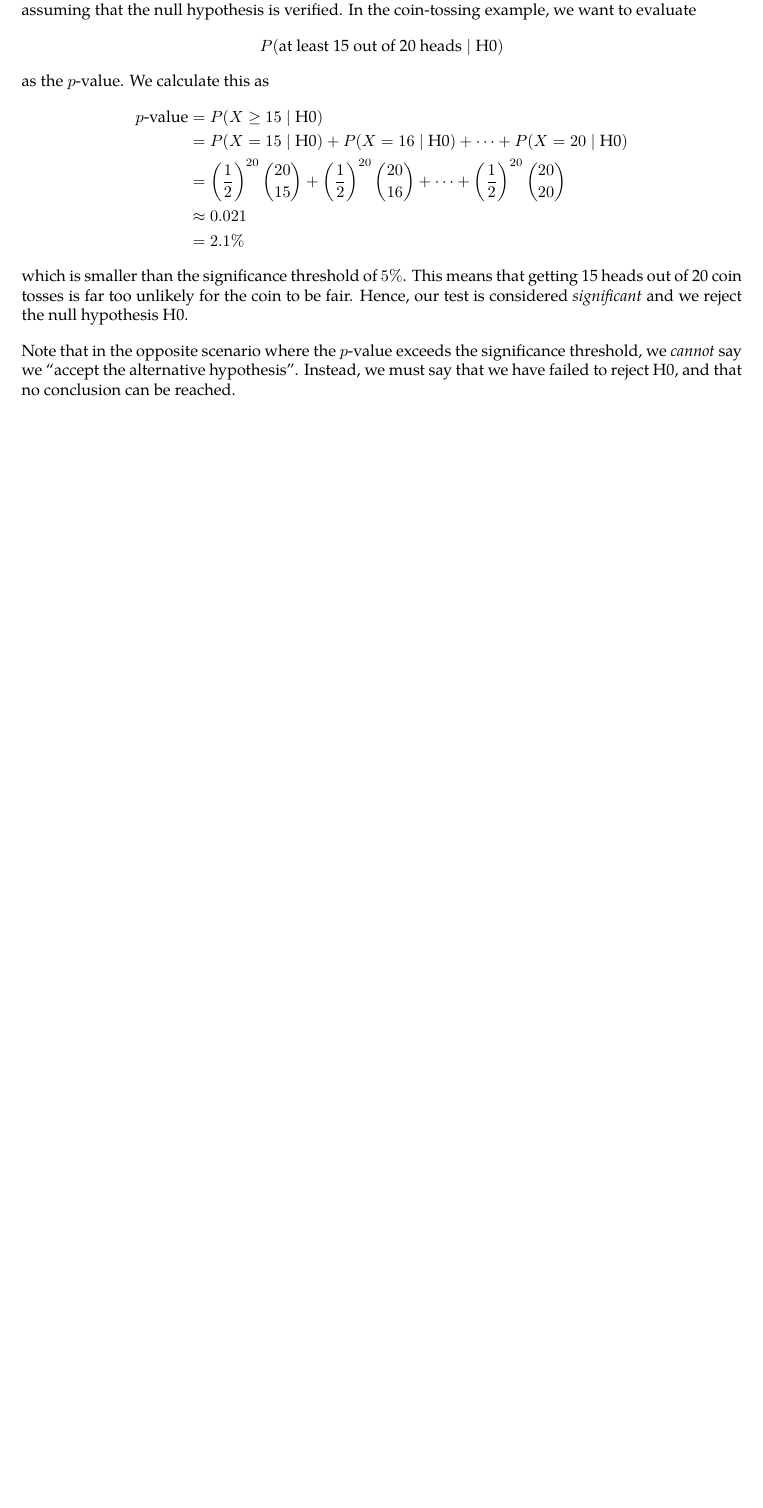
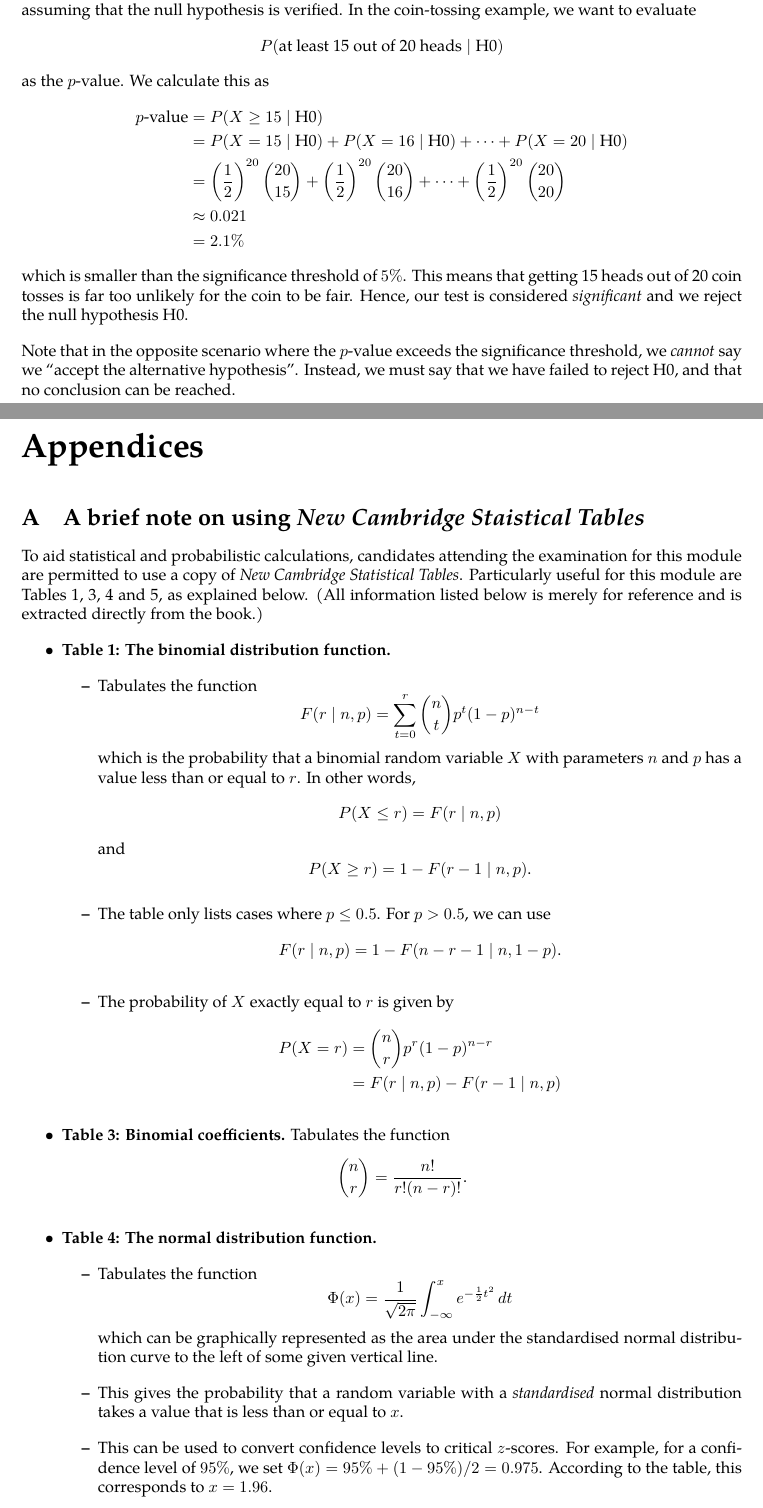
Before and after one commit to raphaellith/IntroductoryMathematicsForComputerScienceNotes, a LaTeX document (main.tex, which reads Sections/Appendix.tex): part of page 95 of 95 before the commit and two parts of pages 95 and 96 of 97 after it, the two joined at a grey line, cut so that both start at the same text, the shorter picture padded with empty space. The pictures show the PDF file main.pdf that the author committed with the source.

Commit message:
Completed appendix

```diff
--- /dev/null
+++ b/Sections/Appendix.tex
@@ -0,0 +1,52 @@
+\section{A brief note on using \textit{New Cambridge Staistical Tables}}
+
+To aid statistical and probabilistic calculations, candidates attending the examination for this module are permitted to use a copy of \textit{New Cambridge Statistical Tables}. Particularly useful for this module are Tables 1, 3, 4 and 5, as explained below. (All information listed below is merely for reference and is extracted directly from the book.)
+
+\begin{itemize}
+    \item \textbf{Table 1: The binomial distribution function.}
+
+    \begin{itemize}
+        \item Tabulates the function
+        %
+        \[F(r \;\vert\; n, p) = \sum_{t=0}^r {n \choose t} p^t (1-p)^{n-t}\]
+        %
+        which is the probability that a binomial random variable \(X\) with parameters \(n\) and \(p\) has a value less than or equal to \(r\). In other words,
+        %
+        \[P(X \leq r) = F(r \;\vert\; n, p)\]
+        %
+        and
+        %
+        \[P(X \geq r) = 1 - F(r-1 \;\vert\; n, p)\text{.}\]
+
+        \item The table only lists cases where \(p \leq 0.5\). For \(p > 0.5\), we can use
+        %
+        \[F(r \;\vert\; n, p) = 1 - F(n - r - 1 \;\vert\; n, 1-p)\text{.}\]
+
+        \item The probability of \(X\) exactly equal to \(r\) is given by
+        %
+        \begin{align*}
+            P(X = r) &= {n \choose r} p^r (1 - p)^{n-r}\\
+            &= F(r \;\vert\; n, p) - F(r - 1 \;\vert\; n, p)
+        \end{align*}
+    \end{itemize}
+
+    \item \textbf{Table 3: Binomial coefficients.} Tabulates the function
+    %
+    \[{n \choose r} = \frac{n!}{r!(n - r)!}\text{.}\]
+
+    \item \textbf{Table 4: The normal distribution function.}
+
+    \begin{itemize}
+        \item Tabulates the function
+        %
+        \[\Phi(x) = \frac{1}{\sqrt{2\pi}} \int_{-\infty}^{x} e^{-\frac{1}{2}t^2} \,dt\]
+        %
+        which can be graphically represented as the area under the standardised normal distribution curve to the left of some given vertical line.
+
+        \item This gives the probability that a random variable with a \textit{standardised} normal distribution takes a value that is less than or equal to \(x\).
+
+        \item This can be used to convert confidence levels to critical \(z\)-scores. For example, for a confidence level of \(95\%\), we set \(\Phi(x) = 95\% + (1 - 95\%)/2 = 0.975\). According to the table, this corresponds to \(x = 1.96\).
+    \end{itemize}
+
+    \begin{figure}[H]
+        \centering
@@ -0,0 +72,19 @@
+        \end{tikzpicture}
+    \end{figure}
+
+    \item \textbf{Table 5: Percentage points of the normal distribution.}
+
+    \begin{itemize}
+        \item Tabulates pairs of values \(P\) and \(x(P)\) satisfing the equation
+        %
+        \[\frac{P}{100} = \frac{1}{\sqrt{2\pi}} \int_{x(P)}^{\infty} e^{-\frac{1}{2}} \,dt\]
+        %
+        which can be graphically represented as the area under a standardised normal distribution curve to the right of some given vertical line.
+
+        \item The percentage \(P/100\) gives the probability that a random variable with a \textit{standardised} normal distribution takes a value greater than or equal to \(x(P)\).
+
+        \item This can be used to convert confidence levels to critical \(z\)-scores. For example, for a confidence level of \(95\%\), we set \(P/100 = (1 - 95\%)/2\) to get \(P = 2.5\). According to the table, this corresponds to \(x(P) = 1.96\).
+    \end{itemize}
+
+
+\end{itemize}
```
Also changed, not shown: main.tex (+7 -0 lines), main.pdf, Sections/Appendix.tex (19 more changed lines), 5 other files.
